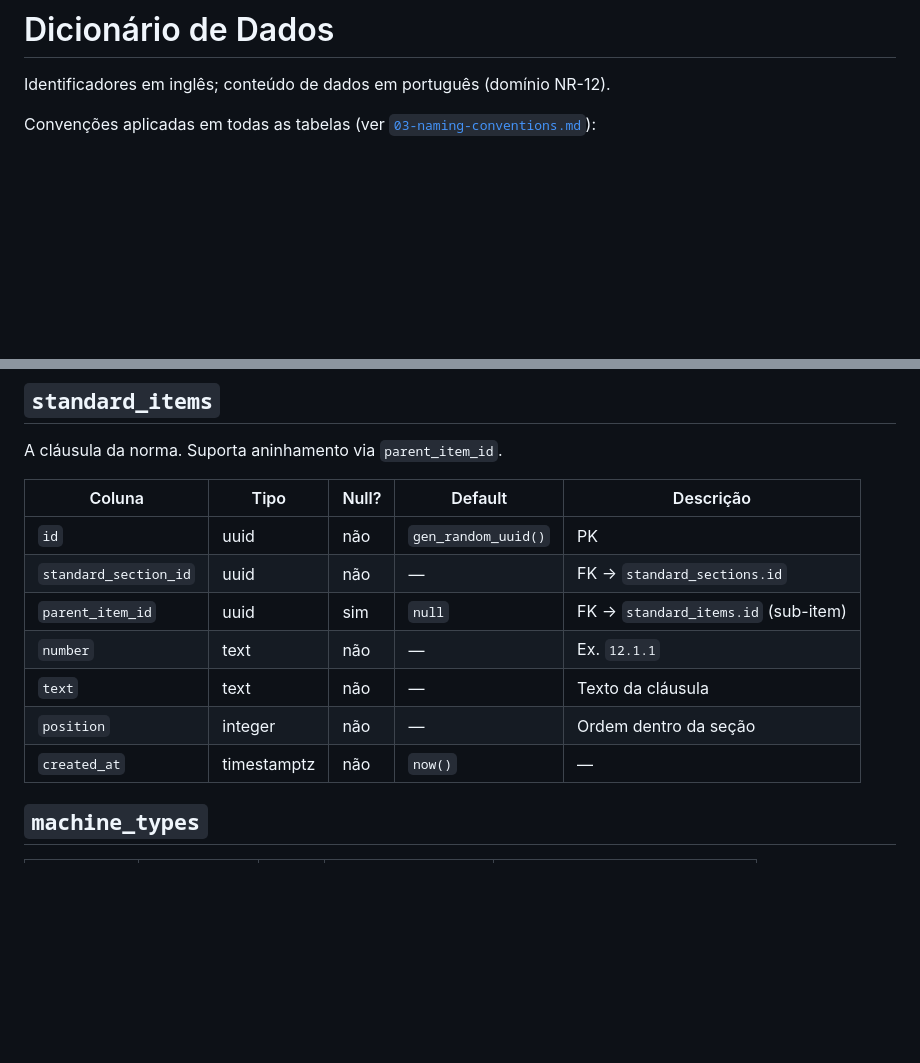
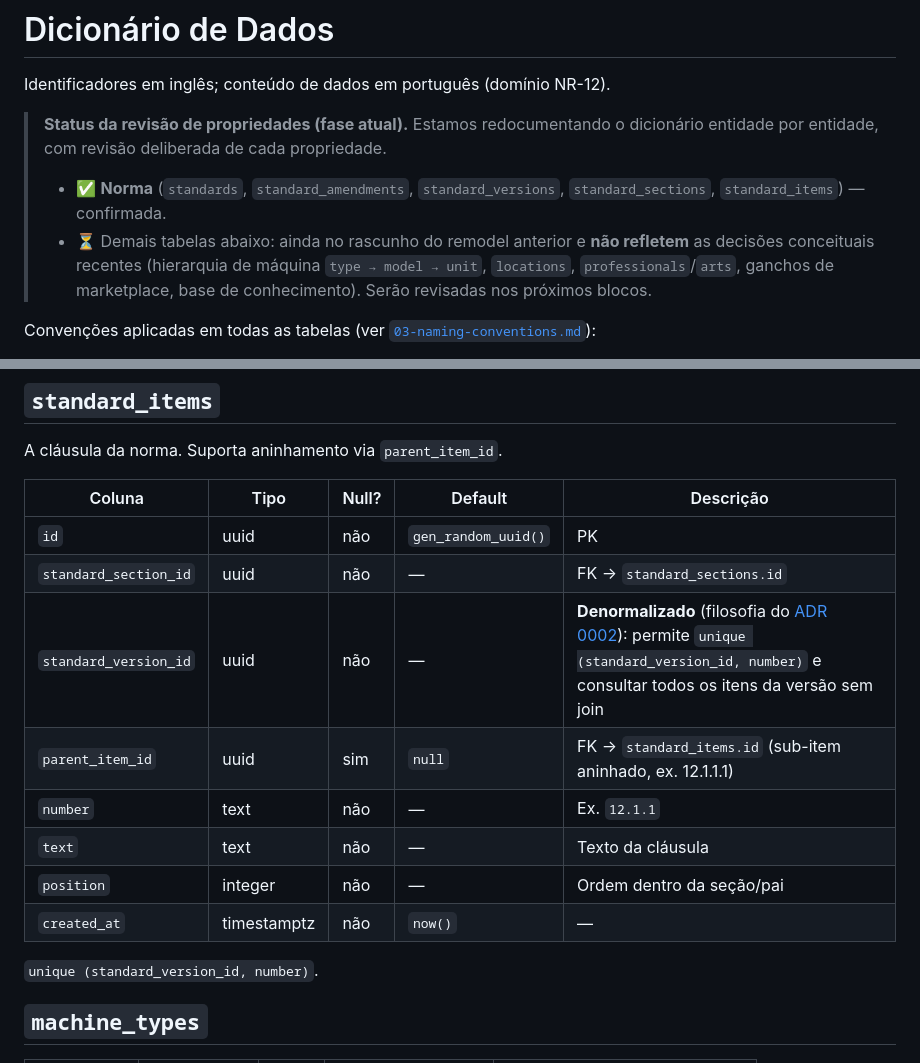
Before and after one commit to Salgadosandro/nr12-saas, a Markdown page: docs/database/04-data-dictionary.md, 2 parts joined by grey strips. GitHub-like rendering; blank space fills up the shorter version.

```diff
--- a/docs/database/04-data-dictionary.md
+++ b/docs/database/04-data-dictionary.md
@@ -1,6 +1,17 @@
 # Dicionário de Dados
 
 Identificadores em inglês; conteúdo de dados em português (domínio NR-12).
+
+> **Status da revisão de propriedades (fase atual).** Estamos
+> redocumentando o dicionário entidade por entidade, com revisão
+> deliberada de cada propriedade.
+> - ✅ **Norma** (`standards`, `standard_amendments`, `standard_versions`,
+>   `standard_sections`, `standard_items`) — confirmada.
+> - ⏳ Demais tabelas abaixo: ainda no rascunho do remodel anterior e
+>   **não refletem** as decisões conceituais recentes (hierarquia de
+>   máquina `type → model → unit`, `locations`, `professionals`/`arts`,
+>   ganchos de marketplace, base de conhecimento). Serão revisadas nos
+>   próximos blocos.
 
 Convenções aplicadas em todas as tabelas (ver
 [`03-naming-conventions.md`](03-naming-conventions.md)):
@@ -63,11 +102,14 @@ A cláusula da norma. Suporta aninhamento via `parent_item_id`.
 |---|---|---|---|---|
 | `id` | uuid | não | `gen_random_uuid()` | PK |
 | `standard_section_id` | uuid | não | — | FK → `standard_sections.id` |
-| `parent_item_id` | uuid | sim | `null` | FK → `standard_items.id` (sub-item) |
+| `standard_version_id` | uuid | não | — | **Denormalizado** (filosofia do [ADR 0002](../adr/0002-postgres-supabase-multi-tenant-rls.md)): permite `unique (standard_version_id, number)` e consultar todos os itens da versão sem join |
+| `parent_item_id` | uuid | sim | `null` | FK → `standard_items.id` (sub-item aninhado, ex. 12.1.1.1) |
 | `number` | text | não | — | Ex. `12.1.1` |
 | `text` | text | não | — | Texto da cláusula |
-| `position` | integer | não | — | Ordem dentro da seção |
+| `position` | integer | não | — | Ordem dentro da seção/pai |
 | `created_at` | timestamptz | não | `now()` | — |
+
+`unique (standard_version_id, number)`.
 
 ## `machine_types`
 | Coluna | Tipo | Null? | Default | Descrição |
```
Also changed, not shown: other parts of docs/database/04-data-dictionary.md (+34 -6 lines).
